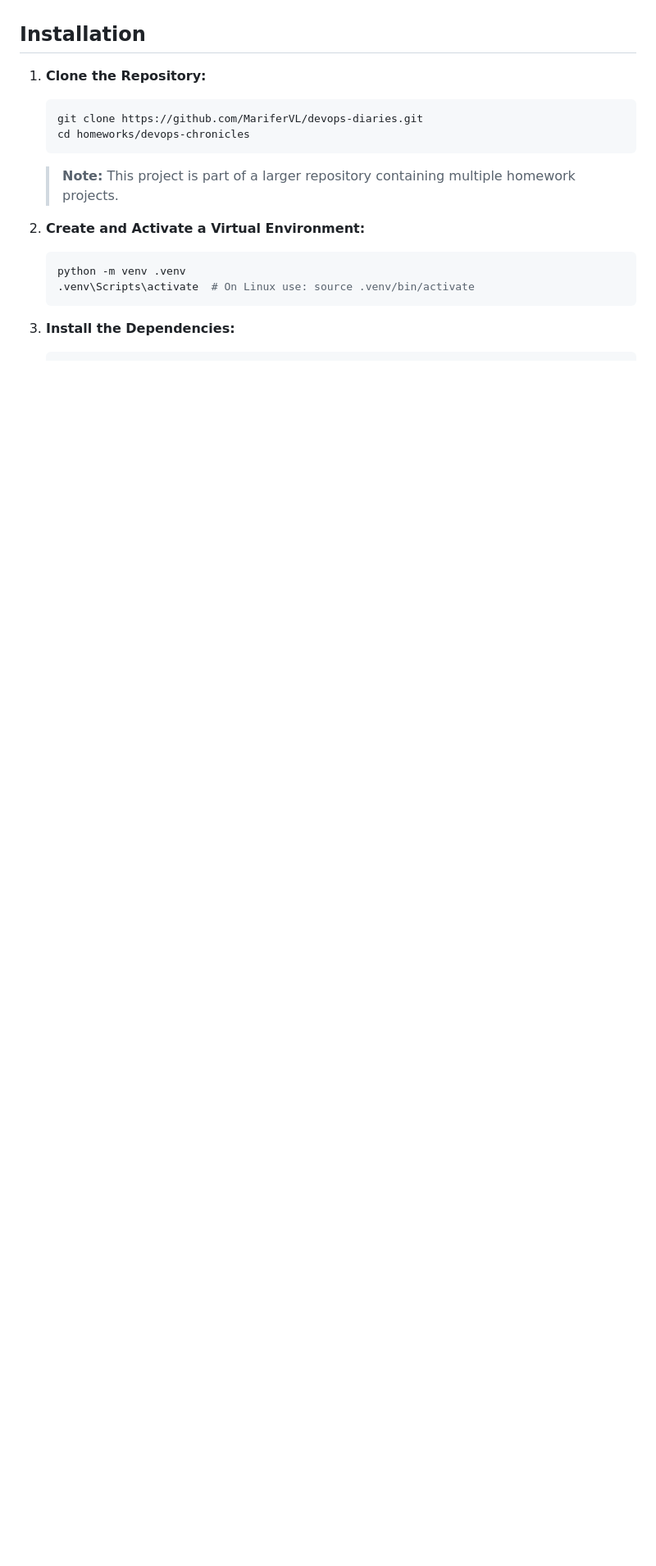
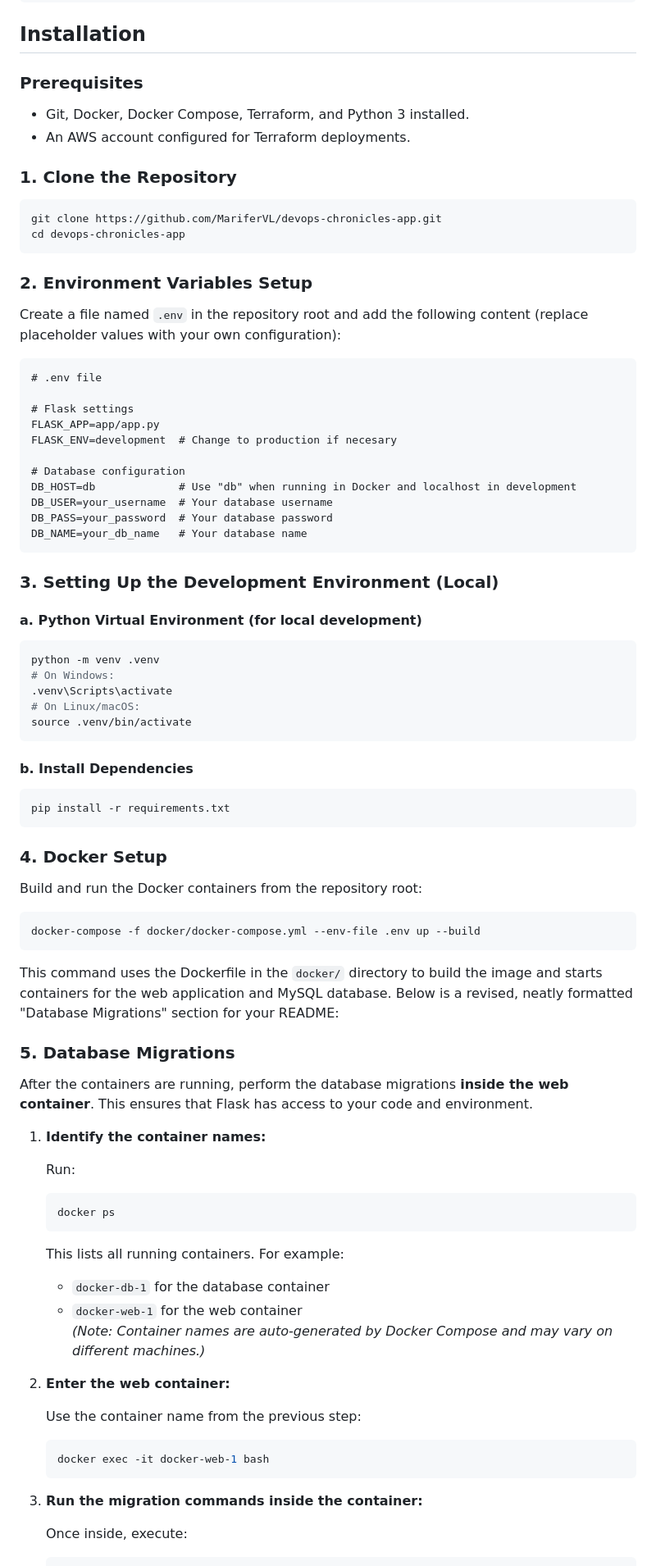
Before and after one commit to MariferVL/devops-chronicles-app, a Markdown page: README.md, the part around one of its changes. Shown at 82% size. Drawn GitHub-style; blank space fills up the shorter version.

````diff
--- a/README.md
+++ b/README.md
@@ -29,16 +67,87 @@ The **DevOps Chronicles API** is an educational project that simulates a humorou
 ## Installation
-1. **Clone the Repository:**
+
+### Prerequisites
+- Git, Docker, Docker Compose, Terraform, and Python 3 installed.
+- An AWS account configured for Terraform deployments.
+
+### 1. Clone the Repository
+
+```bash
+git clone https://github.com/MariferVL/devops-chronicles-app.git
+cd devops-chronicles-app
+```
+
+### 2. Environment Variables Setup
+
+Create a file named `.env` in the repository root and add the following content (replace placeholder values with your own configuration):
+
+```dotenv
+# .env file
+
+# Flask settings
+FLASK_APP=app/app.py
+FLASK_ENV=development  # Change to production if necesary
+
+# Database configuration
+DB_HOST=db             # Use "db" when running in Docker and localhost in development
+DB_USER=your_username  # Your database username
+DB_PASS=your_password  # Your database password
+DB_NAME=your_db_name   # Your database name
+```
+
+### 3. Setting Up the Development Environment (Local)
+
+#### a. Python Virtual Environment (for local development)
+
+```bash
+python -m venv .venv
+# On Windows:
+.venv\Scripts\activate
+# On Linux/macOS:
+source .venv/bin/activate
+```
+
+#### b. Install Dependencies
+
+```bash
+pip install -r requirements.txt
+```
+
+### 4. Docker Setup
+
+Build and run the Docker containers from the repository root:
+
+```bash
+docker-compose -f docker/docker-compose.yml --env-file .env up --build
+```
+
+This command uses the Dockerfile in the `docker/` directory to build the image and starts containers for the web application and MySQL database.
+Below is a revised, neatly formatted "Database Migrations" section for your README:
+
+
+### 5. Database Migrations
+
+After the containers are running, perform the database migrations **inside the web container**. This ensures that Flask has access to your code and environment.
+
+1. **Identify the container names:**
+
+   Run:
    ```bash
-   git clone https://github.com/MariferVL/devops-diaries.git
-   cd homeworks/devops-chronicles
+   docker ps
    ```
-   > **Note:** This project is part of a larger repository containing multiple homework projects.
+   This lists all running containers. For example:
+   - `docker-db-1` for the database container
+   - `docker-web-1` for the web container
+   *(Note: Container names are auto-generated by Docker Compose and may vary on different machines.)*
 
-2. **Create and Activate a Virtual Environment:**
+2. **Enter the web container:**
+
+   Use the container name from the previous step:
    ```bash
-   python -m venv .venv
-   .venv\Scripts\activate  # On Linux use: source .venv/bin/activate
+   docker exec -it docker-web-1 bash
    ```
 
-3. **Install the Dependencies:**
+3. **Run the migration commands inside the container:**
+
+   Once inside, execute:
    ```bash
````
Also changed, not shown: other parts of README.md (+122 -41 lines).
